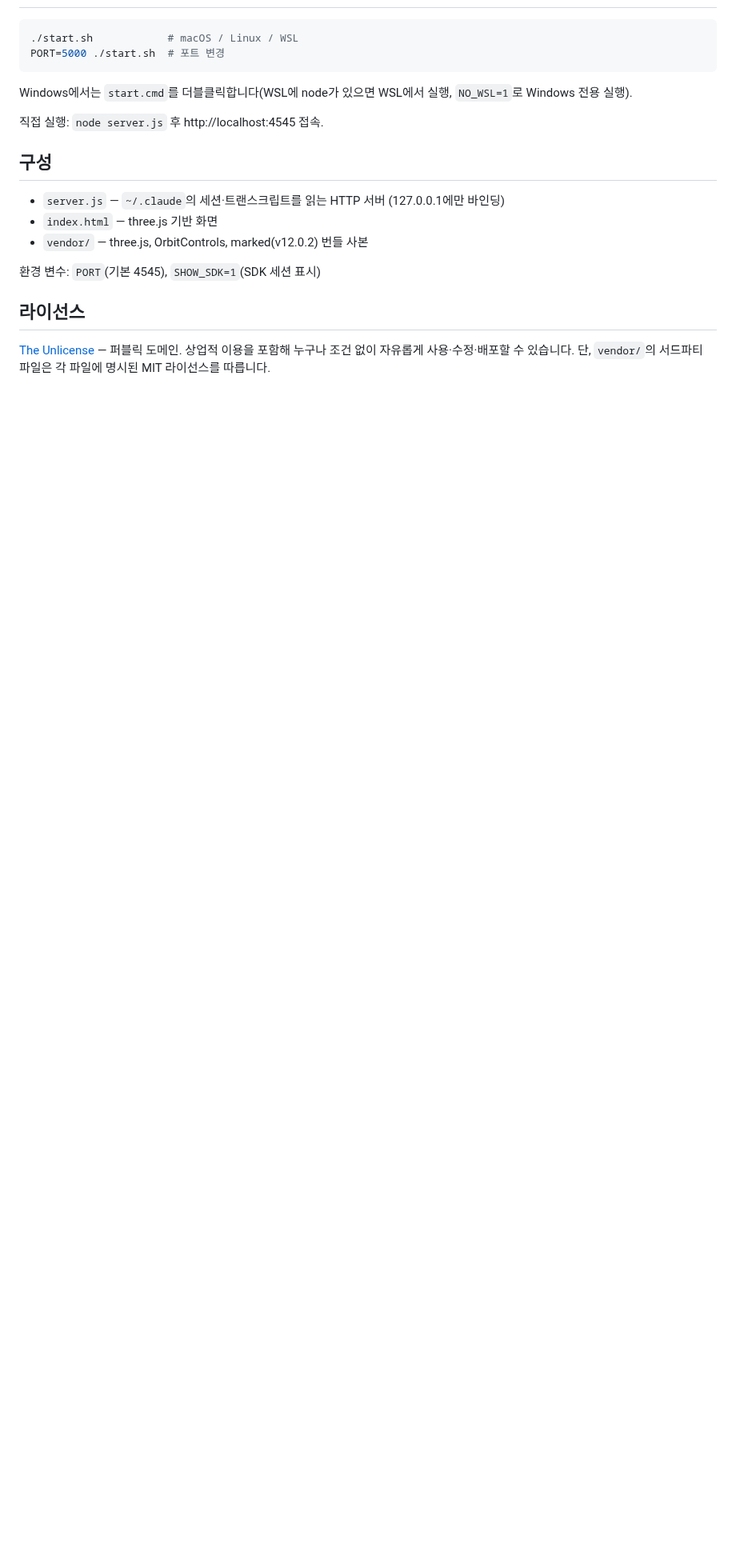
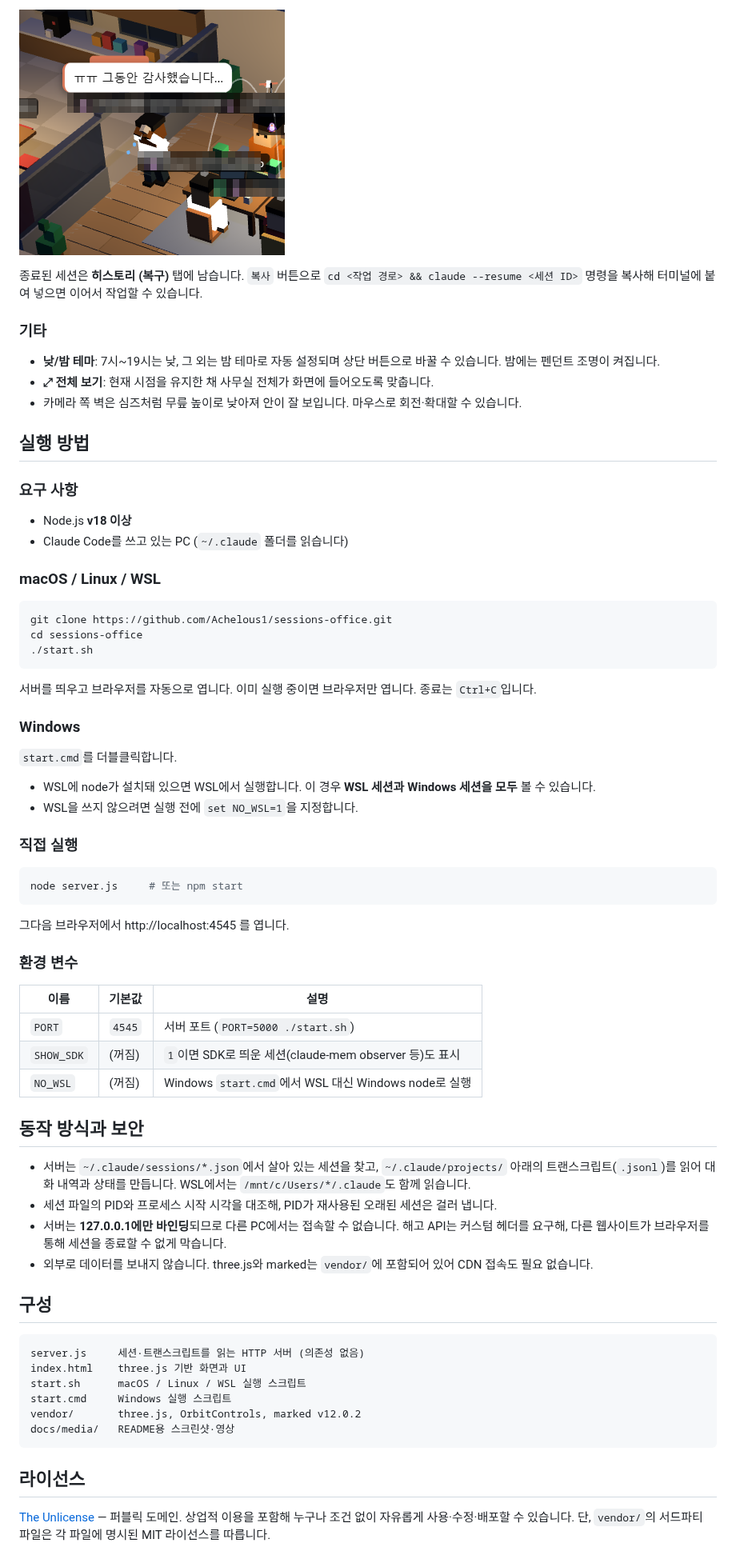
Before and after one commit to Achelous1/sessions-office, a Markdown page: README.md, the part around one of its changes. Shown at 80% size. Drawn GitHub-style; pictures changed too: docs/media/fired.png (added); blank space fills up the shorter version.

Commit message:
Expand README with features, screenshots and setup guide
Co-Authored-By: Claude Opus 5.5 <noreply@anthropic.com>
Claude-Session: https://claude.ai/code/session_018VqmPapBdxeVuvEEkwvrSj

````diff
--- a/README.md
+++ b/README.md
@@ -7,19 +40,61 @@
+![해고된 직원이 울면서 퇴근하는 모습](docs/media/fired.png)
+
+종료된 세션은 **히스토리 (복구)** 탭에 남습니다. `복사` 버튼으로 `cd <작업 경로> && claude --resume <세션 ID>` 명령을 복사해 터미널에 붙여 넣으면 이어서 작업할 수 있습니다.
+
+### 기타
+- **낮/밤 테마**: 7시~19시는 낮, 그 외는 밤 테마로 자동 설정되며 상단 버튼으로 바꿀 수 있습니다. 밤에는 펜던트 조명이 켜집니다.
+- **⤢ 전체 보기**: 현재 시점을 유지한 채 사무실 전체가 화면에 들어오도록 맞춥니다.
+- 카메라 쪽 벽은 심즈처럼 무릎 높이로 낮아져 안이 잘 보입니다. 마우스로 회전·확대할 수 있습니다.
+
+## 실행 방법
+
+### 요구 사항
+- Node.js **v18 이상**
+- Claude Code를 쓰고 있는 PC (`~/.claude` 폴더를 읽습니다)
+
+### macOS / Linux / WSL
 ```bash
-./start.sh            # macOS / Linux / WSL
-PORT=5000 ./start.sh  # 포트 변경
+git clone https://github.com/Achelous1/sessions-office.git
+cd sessions-office
+./start.sh
 ```
+서버를 띄우고 브라우저를 자동으로 엽니다. 이미 실행 중이면 브라우저만 엽니다. 종료는 `Ctrl+C`입니다.
 
-Windows에서는 `start.cmd`를 더블클릭합니다(WSL에 node가 있으면 WSL에서 실행, `NO_WSL=1`로 Windows 전용 실행).
+### Windows
+`start.cmd`를 더블클릭합니다.
+- WSL에 node가 설치돼 있으면 WSL에서 실행합니다. 이 경우 **WSL 세션과 Windows 세션을 모두** 볼 수 있습니다.
+- WSL을 쓰지 않으려면 실행 전에 `set NO_WSL=1`을 지정합니다.
 
-직접 실행: `node server.js` 후 http://localhost:4545 접속.
+### 직접 실행
+```bash
+node server.js     # 또는 npm start
+```
+그다음 브라우저에서 http://localhost:4545 를 엽니다.
+
+### 환경 변수
+| 이름 | 기본값 | 설명 |
+|---|---|---|
+| `PORT` | `4545` | 서버 포트 (`PORT=5000 ./start.sh`) |
+| `SHOW_SDK` | (꺼짐) | `1`이면 SDK로 띄운 세션(claude-mem observer 등)도 표시 |
+| `NO_WSL` | (꺼짐) | Windows `start.cmd`에서 WSL 대신 Windows node로 실행 |
+
+## 동작 방식과 보안
+
+- 서버는 `~/.claude/sessions/*.json`에서 살아 있는 세션을 찾고, `~/.claude/projects/` 아래의 트랜스크립트(`.jsonl`)를 읽어 대화 내역과 상태를 만듭니다. WSL에서는 `/mnt/c/Users/*/.claude`도 함께 읽습니다.
+- 세션 파일의 PID와 프로세스 시작 시각을 대조해, PID가 재사용된 오래된 세션은 걸러 냅니다.
+- 서버는 **127.0.0.1에만 바인딩**되므로 다른 PC에서는 접속할 수 없습니다. 해고 API는 커스텀 헤더를 요구해, 다른 웹사이트가 브라우저를 통해 세션을 종료할 수 없게 막습니다.
+- 외부로 데이터를 보내지 않습니다. three.js와 marked는 `vendor/`에 포함되어 있어 CDN 접속도 필요 없습니다.
 
 ## 구성
 
-- `server.js` — `~/.claude`의 세션·트랜스크립트를 읽는 HTTP 서버 (127.0.0.1에만 바인딩)
-- `index.html` — three.js 기반 화면
-- `vendor/` — three.js, OrbitControls, marked(v12.0.2) 번들 사본
-
-환경 변수: `PORT`(기본 4545), `SHOW_SDK=1`(SDK 세션 표시)
+```
+server.js     세션·트랜스크립트를 읽는 HTTP 서버 (의존성 없음)
+index.html    three.js 기반 화면과 UI
+start.sh      macOS / Linux / WSL 실행 스크립트
+start.cmd     Windows 실행 스크립트
+vendor/       three.js, OrbitControls, marked v12.0.2
+docs/media/   README용 스크린샷·영상
+```
 
 ## 라이선스
 
````
Also changed, not shown: other parts of README.md (+36 -3 lines), docs/media/openrig-links.png (added), docs/media/overview.png (added), docs/media/subagents.gif (added), docs/media/subagents.png (added), 1 other file.
